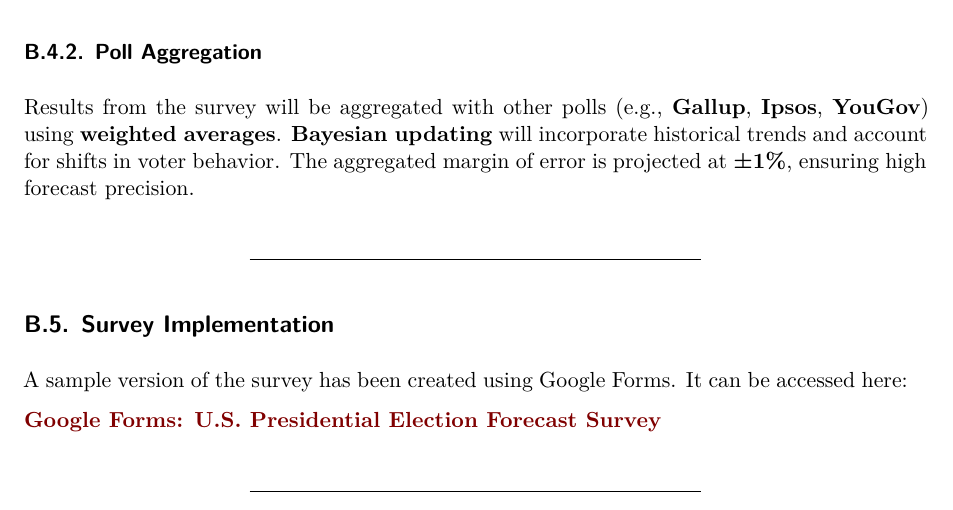
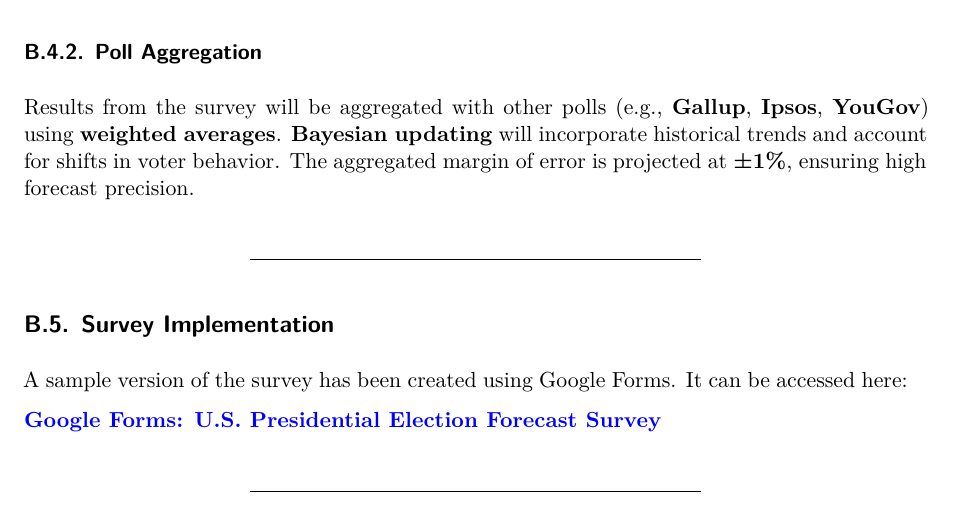
Before and after one commit to Marziia/us-presidential-election-analysis, a Quarto document (paper/paper.qmd): part of page 13 of 16, cut so that both start at the same text. Rendered offline with R 4.5, knitr and Pandoc in place of Quarto, then LaTeX, with nearby package versions.

Commit message:
Added questions to google form and added link

```diff
--- a/paper/paper.qmd
+++ b/paper/paper.qmd
@@ -432,7 +432,7 @@ Results from the survey will be aggregated with other polls (e.g., **Gallup**, *
 
 A sample version of the survey has been created using Google Forms. It can be accessed here:
 
-**[Google Forms: U.S. Presidential Election Forecast Survey](ADD LINK HERE)**
+**[Google Forms: U.S. Presidential Election Forecast Survey](https://docs.google.com/forms/d/e/1FAIpQLSfz7Igz8zykp6TuRYLTt8KQeInVP0WhW8iWkj4ppmtL0oZ25Q/viewform)**
 
 
 ---
```
